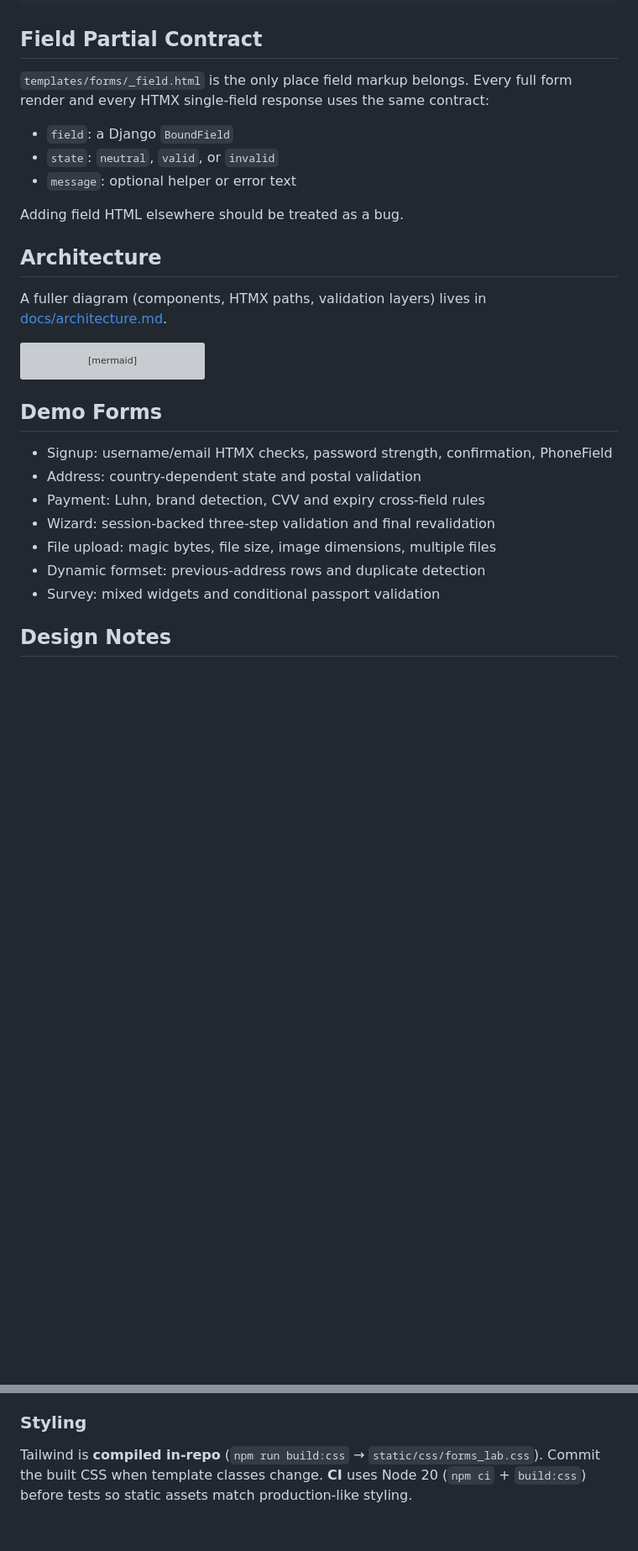
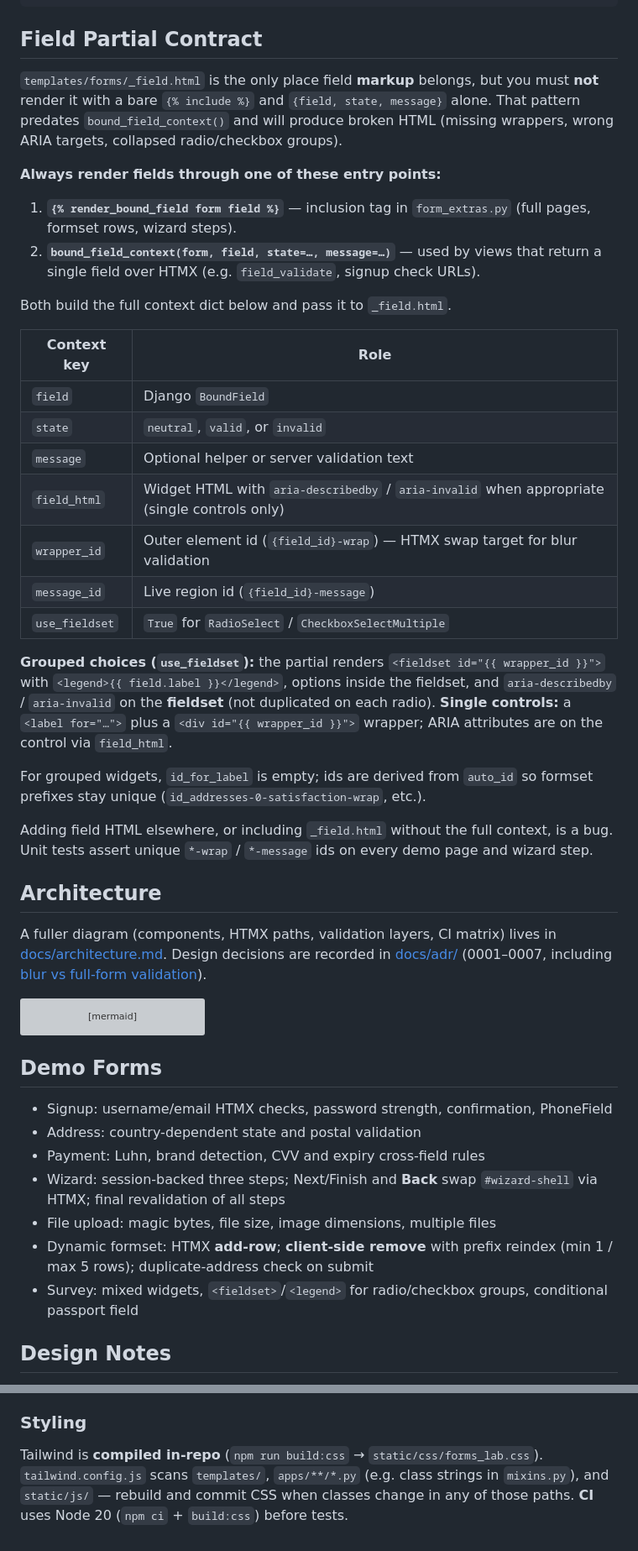
Before and after one commit to PrincetonAfeez/Form-Validation, a Markdown page: README.md, 2 parts joined by grey strips. Shown at 84% size. GitHub-like rendering; blank space fills up the shorter version; grey boxes are pictures that could not be loaded.

Commit message:
Initial README.md commit

````diff
--- a/README.md
+++ b/README.md
@@ -49,19 +50,49 @@ python manage.py migrate
 
 ## Field Partial Contract
 
-`templates/forms/_field.html` is the only place field markup belongs. Every full
-form render and every HTMX single-field response uses the same contract:
+`templates/forms/_field.html` is the only place field **markup** belongs, but you must
+**not** render it with a bare `{% include %}` and `{field, state, message}` alone.
+That pattern predates `bound_field_context()` and will produce broken HTML (missing
+wrappers, wrong ARIA targets, collapsed radio/checkbox groups).
 
-- `field`: a Django `BoundField`
-- `state`: `neutral`, `valid`, or `invalid`
-- `message`: optional helper or error text
+**Always render fields through one of these entry points:**
 
-Adding field HTML elsewhere should be treated as a bug.
+1. **`{% render_bound_field form field %}`** — inclusion tag in `form_extras.py` (full
+   pages, formset rows, wizard steps).
+2. **`bound_field_context(form, field, state=…, message=…)`** — used by views that
+   return a single field over HTMX (e.g. `field_validate`, signup check URLs).
+
+Both build the full context dict below and pass it to `_field.html`.
+
+| Context key | Role |
+|-------------|------|
+| `field` | Django `BoundField` |
+| `state` | `neutral`, `valid`, or `invalid` |
+| `message` | Optional helper or server validation text |
+| `field_html` | Widget HTML with `aria-describedby` / `aria-invalid` when appropriate (single controls only) |
+| `wrapper_id` | Outer element id (`{field_id}-wrap`) — HTMX swap target for blur validation |
+| `message_id` | Live region id (`{field_id}-message`) |
+| `use_fieldset` | `True` for `RadioSelect` / `CheckboxSelectMultiple` |
+
+**Grouped choices (`use_fieldset`):** the partial renders `<fieldset id="{{ wrapper_id }}">`
+with `<legend>{{ field.label }}</legend>`, options inside the fieldset, and
+`aria-describedby` / `aria-invalid` on the **fieldset** (not duplicated on each radio).
+**Single controls:** a `<label for="…">` plus a `<div id="{{ wrapper_id }}">` wrapper;
+ARIA attributes are on the control via `field_html`.
+
+For grouped widgets, `id_for_label` is empty; ids are derived from `auto_id` so
+formset prefixes stay unique (`id_addresses-0-satisfaction-wrap`, etc.).
+
+Adding field HTML elsewhere, or including `_field.html` without the full context, is a
+bug. Unit tests assert unique `*-wrap` / `*-message` ids on every demo page and wizard
+step.
 
 ## Architecture
 
-A fuller diagram (components, HTMX paths, validation layers) lives in
-[docs/architecture.md](docs/architecture.md).
+A fuller diagram (components, HTMX paths, validation layers, CI matrix) lives in
+[docs/architecture.md](docs/architecture.md). Design decisions are recorded in
+[docs/adr/](docs/adr/) (0001–0007, including
+[blur vs full-form validation](docs/adr/0007-single-field-vs-full-form-validation.md)).
 
 ```mermaid
 flowchart LR
@@ -79,10 +110,10 @@ flowchart LR
 - Signup: username/email HTMX checks, password strength, confirmation, PhoneField
 - Address: country-dependent state and postal validation
 - Payment: Luhn, brand detection, CVV and expiry cross-field rules
-- Wizard: session-backed three-step validation and final revalidation
+- Wizard: session-backed three steps; Next/Finish and **Back** swap `#wizard-shell` via HTMX; final revalidation of all steps
 - File upload: magic bytes, file size, image dimensions, multiple files
-- Dynamic formset: previous-address rows and duplicate detection
-- Survey: mixed widgets and conditional passport validation
+- Dynamic formset: HTMX **add-row**; **client-side remove** with prefix reindex (min 1 / max 5 rows); duplicate-address check on submit
+- Survey: mixed widgets, `<fieldset>`/`<legend>` for radio/checkbox groups, conditional passport field
 
 ## Design Notes
 
@@ -152,5 +191,6 @@ GitHub Actions (`.github/workflows/ci.yml`) runs on Postgres: `npm ci` + `build:
 ### Styling
 
 Tailwind is **compiled in-repo** (`npm run build:css` → `static/css/forms_lab.css`).
-Commit the built CSS when template classes change. **CI** uses Node 20 (`npm ci` +
-`build:css`) before tests so static assets match production-like styling.
+`tailwind.config.js` scans `templates/`, `apps/**/*.py` (e.g. class strings in
+`mixins.py`), and `static/js/` — rebuild and commit CSS when classes change in any of
+those paths. **CI** uses Node 20 (`npm ci` + `build:css`) before tests.
````
Also changed, not shown: other parts of README.md (+21 -12 lines).
